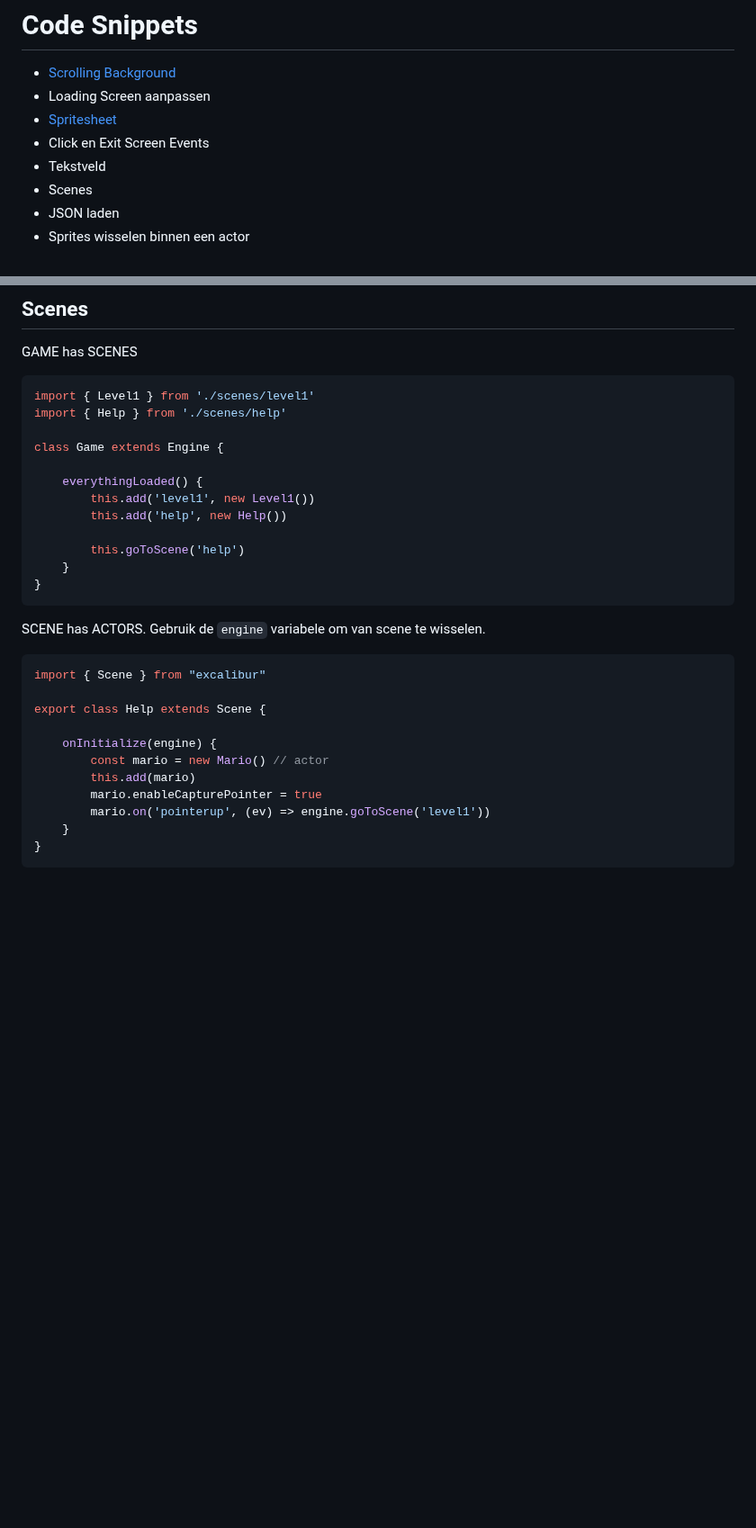
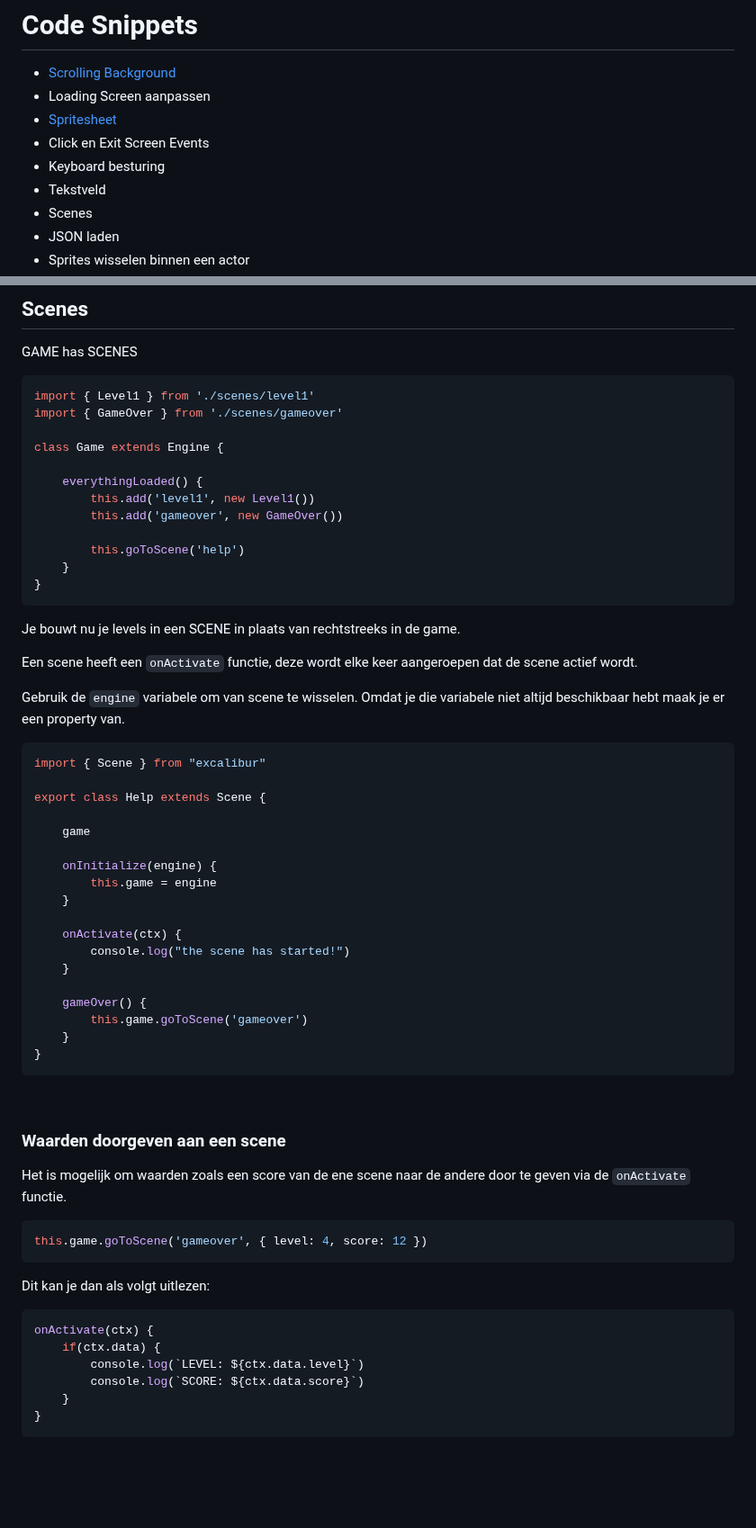
Before and after one commit to HR-CMGT/PRG04-2023-2024, a Markdown page: snippets.md, 2 parts joined by grey strips. Shown at 90% size. Rendered like a GitHub page; blank space fills up the shorter version.

Commit message:
scenes pass values

````diff
--- a/snippets.md
+++ b/snippets.md
@@ -5,6 +5,7 @@
 - Loading Screen aanpassen
 - [Spritesheet](./spritesheet.md)
 - Click en Exit Screen Events
+- Keyboard besturing
 - Tekstveld
 - Scenes
 - JSON laden
@@ -81,33 +116,63 @@ this.add(label)
 GAME has SCENES
 ```javascript
 import { Level1 } from './scenes/level1'
-import { Help } from './scenes/help'
+import { GameOver } from './scenes/gameover'
 
 class Game extends Engine {
 
     everythingLoaded() {
         this.add('level1', new Level1())
-        this.add('help', new Help())
+        this.add('gameover', new GameOver())
 
         this.goToScene('help')
     }
 }
 ```
-SCENE has ACTORS.
-Gebruik de `engine` variabele om van scene te wisselen.
+Je bouwt nu je levels in een SCENE in plaats van rechtstreeks in de game.
+
+Een scene heeft een `onActivate` functie, deze wordt elke keer aangeroepen dat de scene actief wordt.
+
+Gebruik de `engine` variabele om van scene te wisselen. Omdat je die variabele niet altijd beschikbaar hebt maak je er een property van.
+
 ```javascript
 import { Scene } from "excalibur"
 
 export class Help extends Scene {
 
+    game
+
     onInitialize(engine) {
-        const mario = new Mario() // actor
-        this.add(mario)
-        mario.enableCapturePointer = true
-        mario.on('pointerup', (ev) => engine.goToScene('level1'))
+        this.game = engine
+    }
+
+    onActivate(ctx) {
+        console.log("the scene has started!")
+    }
+
+    gameOver() {
+        this.game.goToScene('gameover')
     }
 }
 ```
+<br>
+
+### Waarden doorgeven aan een scene
+
+Het is mogelijk om waarden zoals een score van de ene scene naar de andere door te geven via de `onActivate` functie.
+
+```javascript
+this.game.goToScene('gameover', { level: 4, score: 12 })
+```
+Dit kan je dan als volgt uitlezen:
+```javascript
+onActivate(ctx) {
+    if(ctx.data) {
+        console.log(`LEVEL: ${ctx.data.level}`)
+        console.log(`SCORE: ${ctx.data.score}`)
+    }
+}
+```
+
 
 <br><br><br>
 
````
Also changed, not shown: other parts of snippets.md (+34 -0 lines).
